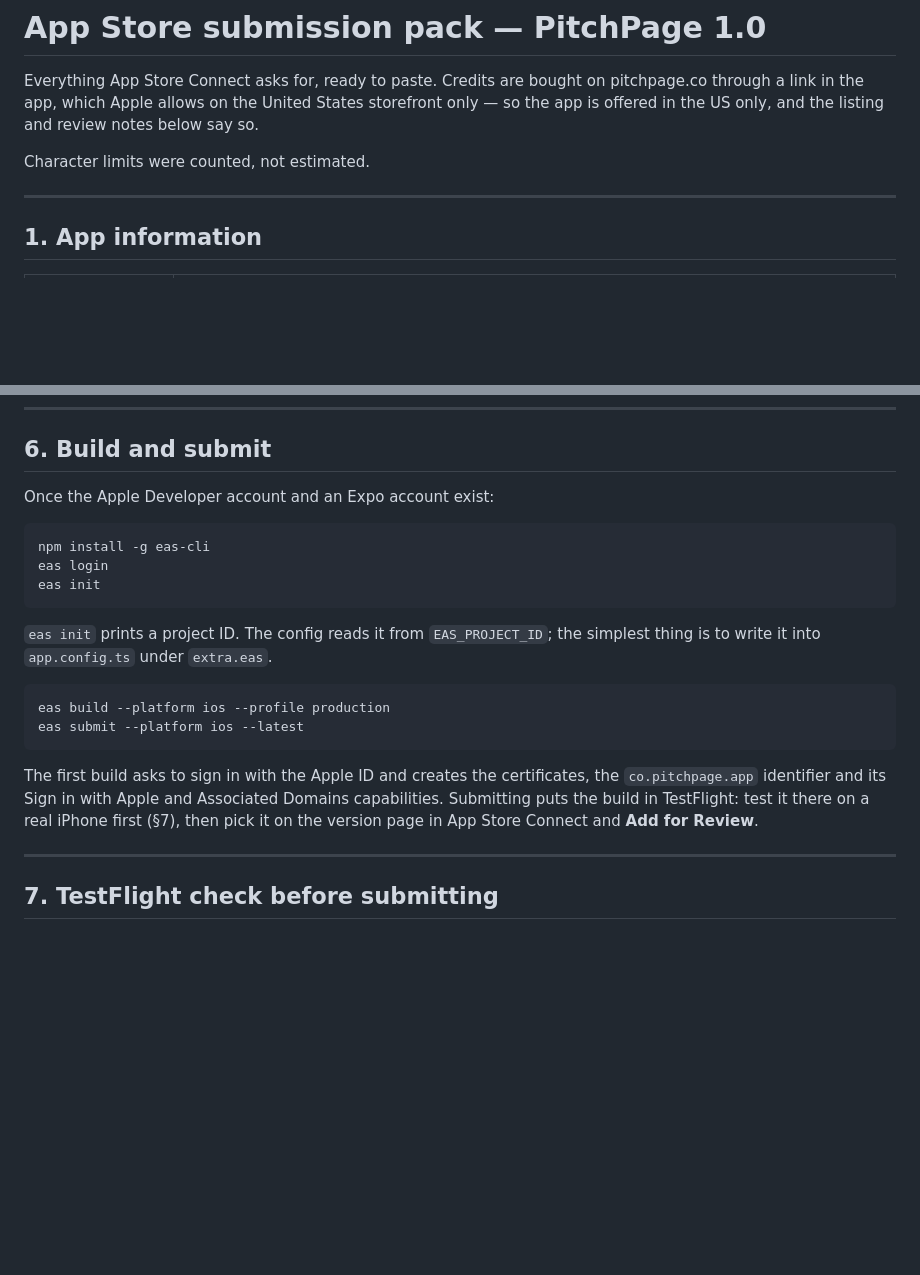
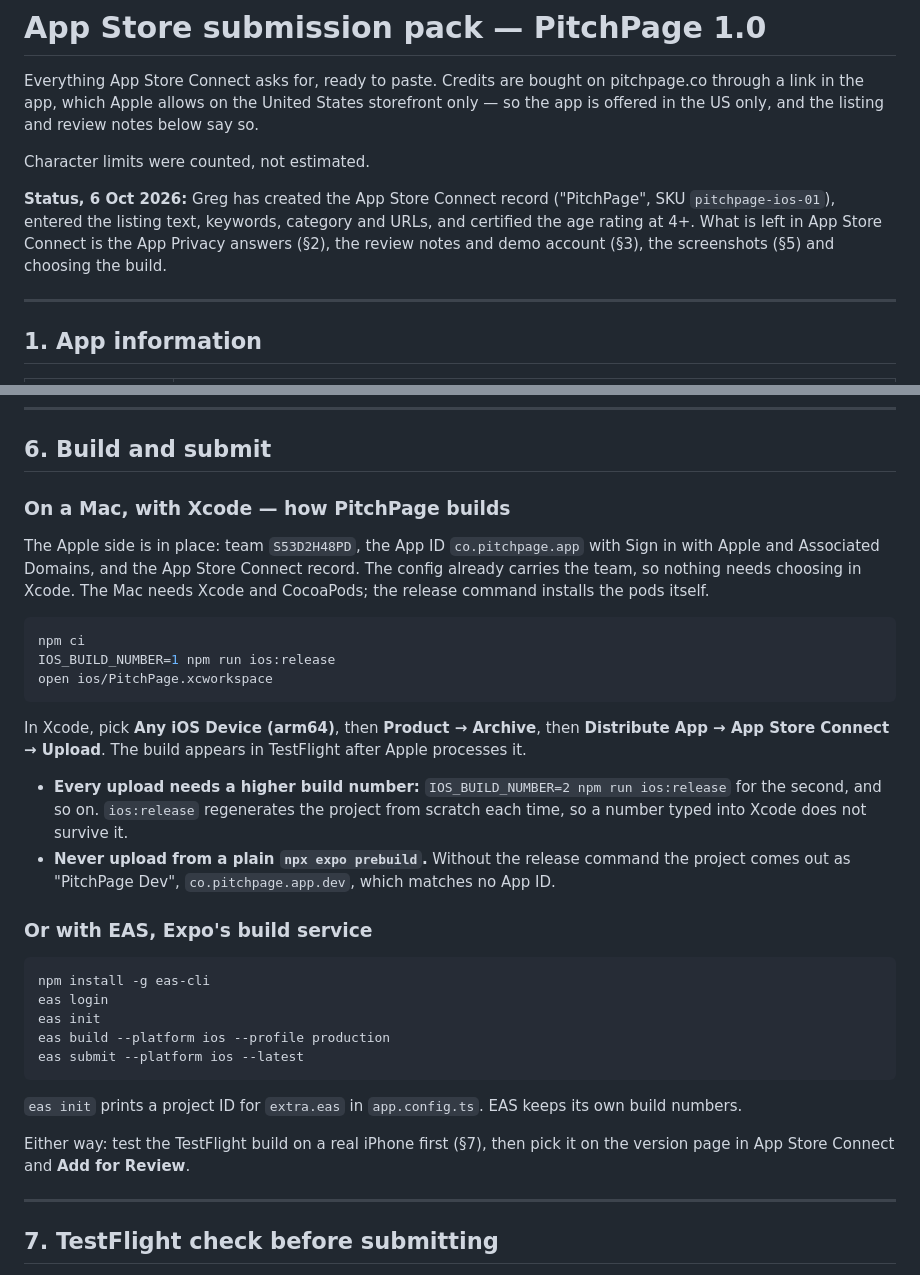
Before and after one commit to ridoy-pitchpage/pitchpage-app-ios, a Markdown page: docs/APP_STORE.md, 2 parts joined by grey strips. Drawn GitHub-style; blank space fills up the shorter version.

Commit message:
Write down how the app builds on Greg's Mac, and what App Store Connect still needs
Greg builds with Xcode on his Mac rather than through EAS, so §6 now leads
with that: `IOS_BUILD_NUMBER=1 npm run ios:release`, open the workspace,
Archive, upload. It warns that every upload needs a higher build number,
and that a plain `expo prebuild` makes the dev bundle ID, which matches no
App ID. EAS stays as the second route.

The top records what Greg has already entered in App Store Connect — the
record, listing text, keywords, category, URLs and the 4+ age rating — and
what is still open there: the privacy answers, the review notes with the
demo account, the screenshots and choosing the build.

Co-Authored-By: Claude Opus 5.5 <noreply@anthropic.com>

````diff
--- a/docs/APP_STORE.md
+++ b/docs/APP_STORE.md
@@ -6,6 +6,12 @@ States storefront only — so the app is offered in the US only, and the
 listing and review notes below say so.
 
 Character limits were counted, not estimated.
+
+**Status, 6 Oct 2026:** Greg has created the App Store Connect record
+("PitchPage", SKU `pitchpage-ios-01`), entered the listing text, keywords,
+category and URLs, and certified the age rating at 4+. What is left in App
+Store Connect is the App Privacy answers (§2), the review notes and demo
+account (§3), the screenshots (§5) and choosing the build.
 
 ---
 
@@ -196,27 +202,47 @@ caption above them; that is allowed as long as the app's real screen is shown.
 
 ## 6. Build and submit
 
-Once the Apple Developer account and an Expo account exist:
+### On a Mac, with Xcode — how PitchPage builds
+
+The Apple side is in place: team `S53D2H48PD`, the App ID `co.pitchpage.app`
+with Sign in with Apple and Associated Domains, and the App Store Connect
+record. The config already carries the team, so nothing needs choosing in
+Xcode. The Mac needs Xcode and CocoaPods; the release command installs the
+pods itself.
+
+```bash
+npm ci
+IOS_BUILD_NUMBER=1 npm run ios:release
+open ios/PitchPage.xcworkspace
+```
+
+In Xcode, pick **Any iOS Device (arm64)**, then **Product → Archive**, then
+**Distribute App → App Store Connect → Upload**. The build appears in
+TestFlight after Apple processes it.
+
+- **Every upload needs a higher build number:** `IOS_BUILD_NUMBER=2 npm run
+  ios:release` for the second, and so on. `ios:release` regenerates the
+  project from scratch each time, so a number typed into Xcode does not
+  survive it.
+- **Never upload from a plain `npx expo prebuild`.** Without the release
+  command the project comes out as "PitchPage Dev", `co.pitchpage.app.dev`,
+  which matches no App ID.
+
+### Or with EAS, Expo's build service
 
 ```bash
 npm install -g eas-cli
 eas login
 eas init
-```
-
-`eas init` prints a project ID. The config reads it from `EAS_PROJECT_ID`;
-the simplest thing is to write it into `app.config.ts` under `extra.eas`.
-
-```bash
 eas build --platform ios --profile production
 eas submit --platform ios --latest
 ```
 
-The first build asks to sign in with the Apple ID and creates the
-certificates, the `co.pitchpage.app` identifier and its Sign in with Apple and
-Associated Domains capabilities. Submitting puts the build in TestFlight: test
-it there on a real iPhone first (§7), then pick it on the version page in App
-Store Connect and **Add for Review**.
+`eas init` prints a project ID for `extra.eas` in `app.config.ts`. EAS keeps
+its own build numbers.
+
+Either way: test the TestFlight build on a real iPhone first (§7), then pick
+it on the version page in App Store Connect and **Add for Review**.
 
 ---
 
````
